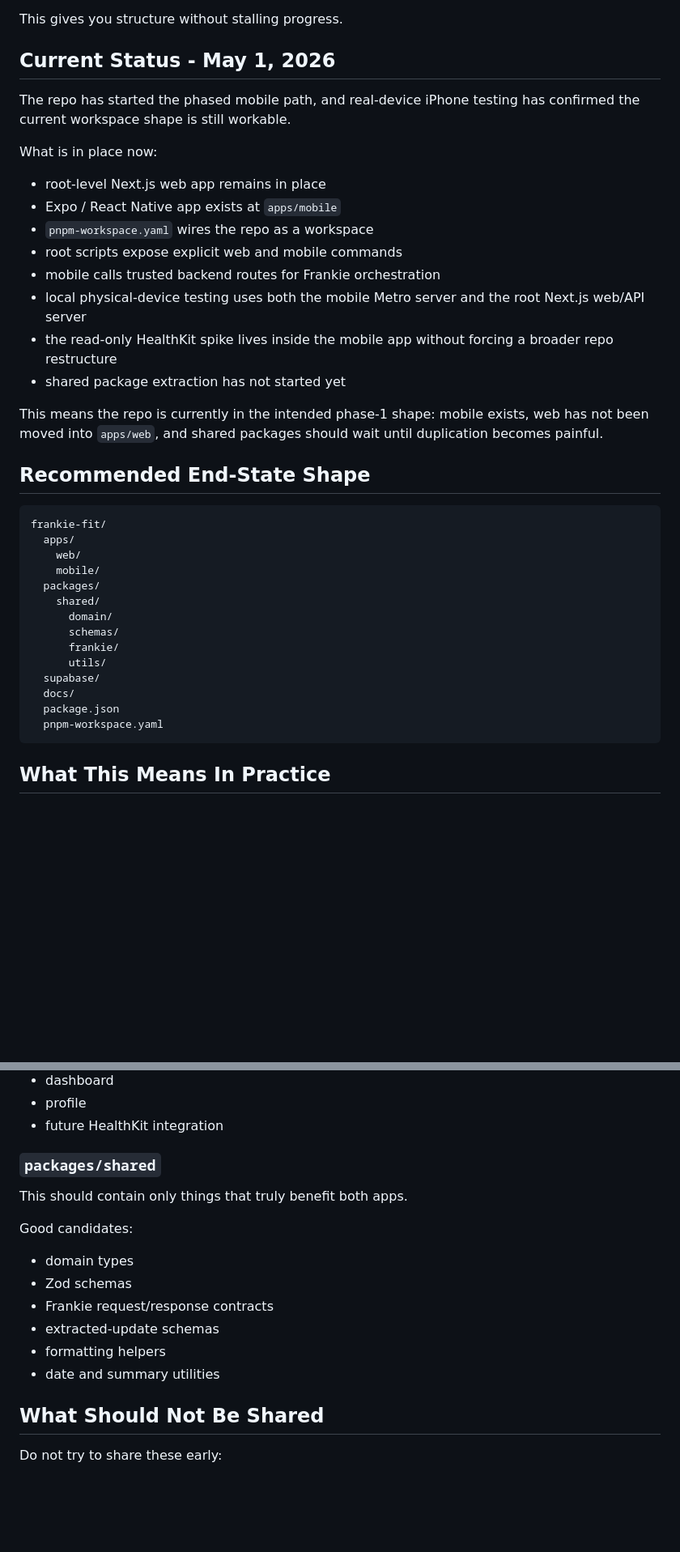
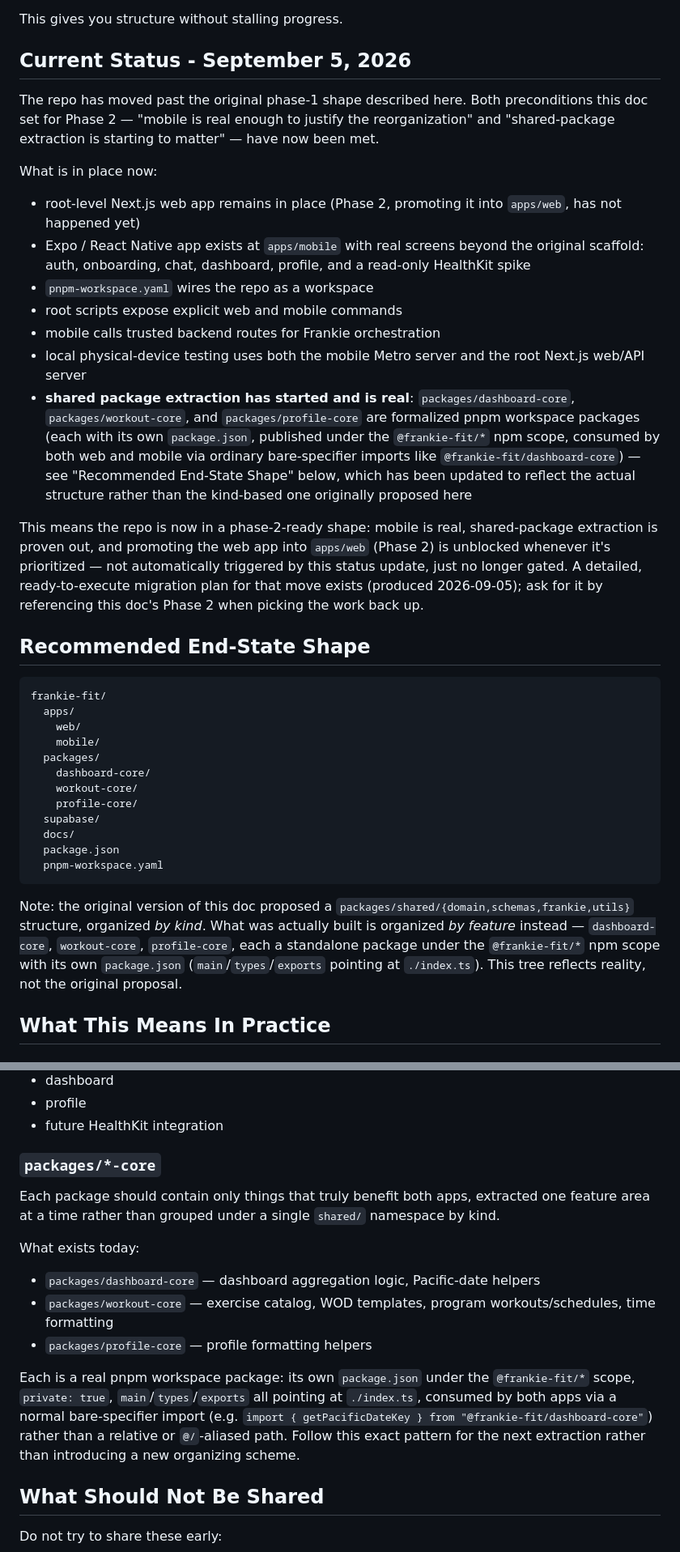
Before and after one commit to michaeldito/frankie-fit, a Markdown page: docs/mobile-repo-structure-plan.md, 2 parts joined by grey strips. Shown at 81% size. GitHub-like rendering; blank space fills up the shorter version.

````diff
--- a/docs/mobile-repo-structure-plan.md
+++ b/docs/mobile-repo-structure-plan.md
@@ -30,22 +30,21 @@ My recommendation is:
 
 This gives you structure without stalling progress.
 
-## Current Status - May 1, 2026
+## Current Status - September 5, 2026
 
-The repo has started the phased mobile path, and real-device iPhone testing has confirmed the current workspace shape is still workable.
+The repo has moved past the original phase-1 shape described here. Both preconditions this doc set for Phase 2 — "mobile is real enough to justify the reorganization" and "shared-package extraction is starting to matter" — have now been met.
 
 What is in place now:
 
-- root-level Next.js web app remains in place
-- Expo / React Native app exists at `apps/mobile`
+- root-level Next.js web app remains in place (Phase 2, promoting it into `apps/web`, has not happened yet)
+- Expo / React Native app exists at `apps/mobile` with real screens beyond the original scaffold: auth, onboarding, chat, dashboard, profile, and a read-only HealthKit spike
 - `pnpm-workspace.yaml` wires the repo as a workspace
 - root scripts expose explicit web and mobile commands
 - mobile calls trusted backend routes for Frankie orchestration
 - local physical-device testing uses both the mobile Metro server and the root Next.js web/API server
-- the read-only HealthKit spike lives inside the mobile app without forcing a broader repo restructure
-- shared package extraction has not started yet
+- **shared package extraction has started and is real**: `packages/dashboard-core`, `packages/workout-core`, and `packages/profile-core` are formalized pnpm workspace packages (each with its own `package.json`, published under the `@frankie-fit/*` npm scope, consumed by both web and mobile via ordinary bare-specifier imports like `@frankie-fit/dashboard-core`) — see "Recommended End-State Shape" below, which has been updated to reflect the actual structure rather than the kind-based one originally proposed here
 
-This means the repo is currently in the intended phase-1 shape: mobile exists, web has not been moved into `apps/web`, and shared packages should wait until duplication becomes painful.
+This means the repo is now in a phase-2-ready shape: mobile is real, shared-package extraction is proven out, and promoting the web app into `apps/web` (Phase 2) is unblocked whenever it's prioritized — not automatically triggered by this status update, just no longer gated. A detailed, ready-to-execute migration plan for that move exists (produced 2026-09-05); ask for it by referencing this doc's Phase 2 when picking the work back up.
 
 ## Recommended End-State Shape
 
@@ -55,16 +54,16 @@ frankie-fit/
     web/
     mobile/
   packages/
-    shared/
-      domain/
-      schemas/
-      frankie/
-      utils/
+    dashboard-core/
+    workout-core/
+    profile-core/
   supabase/
   docs/
   package.json
   pnpm-workspace.yaml
 ```
+
+Note: the original version of this doc proposed a `packages/shared/{domain,schemas,frankie,utils}` structure, organized *by kind*. What was actually built is organized *by feature* instead — `dashboard-core`, `workout-core`, `profile-core`, each a standalone package under the `@frankie-fit/*` npm scope with its own `package.json` (`main`/`types`/`exports` pointing at `./index.ts`). This tree reflects reality, not the original proposal.
 
 ## What This Means In Practice
 
@@ -92,18 +91,17 @@ Responsibilities:
 - profile
 - future HealthKit integration
 
-### `packages/shared`
+### `packages/*-core`
 
-This should contain only things that truly benefit both apps.
+Each package should contain only things that truly benefit both apps, extracted one feature area at a time rather than grouped under a single `shared/` namespace by kind.
 
-Good candidates:
+What exists today:
 
-- domain types
-- Zod schemas
-- Frankie request/response contracts
-- extracted-update schemas
-- formatting helpers
-- date and summary utilities
+- `packages/dashboard-core` — dashboard aggregation logic, Pacific-date helpers
+- `packages/workout-core` — exercise catalog, WOD templates, program workouts/schedules, time formatting
+- `packages/profile-core` — profile formatting helpers
+
+Each is a real pnpm workspace package: its own `package.json` under the `@frankie-fit/*` scope, `private: true`, `main`/`types`/`exports` all pointing at `./index.ts`, consumed by both apps via a normal bare-specifier import (e.g. `import { getPacificDateKey } from "@frankie-fit/dashboard-core"`) rather than a relative or `@/`-aliased path. Follow this exact pattern for the next extraction rather than introducing a new organizing scheme.
 
 ## What Should Not Be Shared
 
````
Also changed, not shown: other parts of docs/mobile-repo-structure-plan.md (+3 -66 lines).
